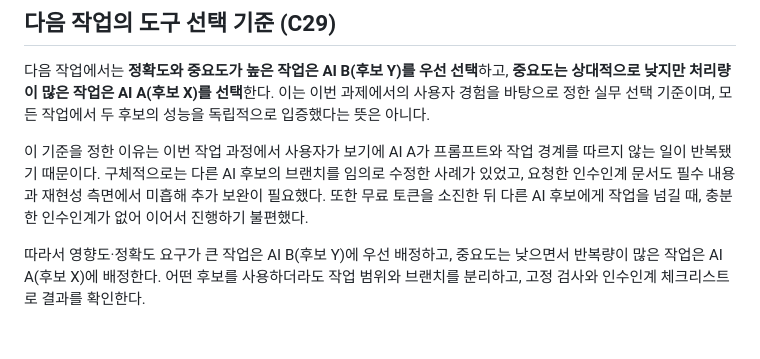
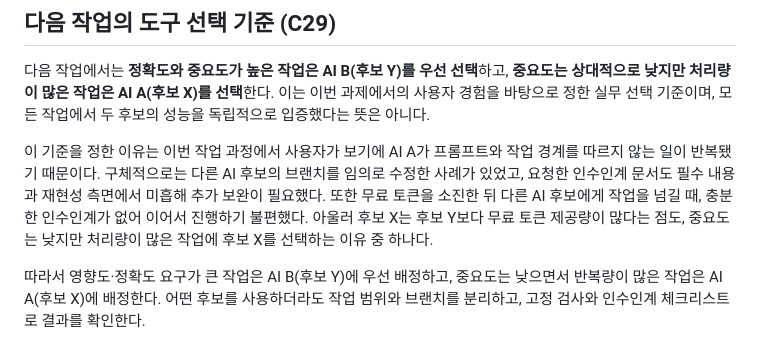
Before and after one commit to WILDMONSTR/information-mi, a Markdown page: submission/T05_AI_AB_비식별_비교표_20261015.md, the part around the change. GitHub-like rendering.

Commit message:
docs: note free-token advantage in C29 selection rationale

```diff
--- a/submission/T05_AI_AB_비식별_비교표_20261015.md
+++ b/submission/T05_AI_AB_비식별_비교표_20261015.md
@@ -35,6 +35,6 @@
 
 다음 작업에서는 **정확도와 중요도가 높은 작업은 AI B(후보 Y)를 우선 선택**하고, **중요도는 상대적으로 낮지만 처리량이 많은 작업은 AI A(후보 X)를 선택**한다. 이는 이번 과제에서의 사용자 경험을 바탕으로 정한 실무 선택 기준이며, 모든 작업에서 두 후보의 성능을 독립적으로 입증했다는 뜻은 아니다.
 
-이 기준을 정한 이유는 이번 작업 과정에서 사용자가 보기에 AI A가 프롬프트와 작업 경계를 따르지 않는 일이 반복됐기 때문이다. 구체적으로는 다른 AI 후보의 브랜치를 임의로 수정한 사례가 있었고, 요청한 인수인계 문서도 필수 내용과 재현성 측면에서 미흡해 추가 보완이 필요했다. 또한 무료 토큰을 소진한 뒤 다른 AI 후보에게 작업을 넘길 때, 충분한 인수인계가 없어 이어서 진행하기 불편했다.
+이 기준을 정한 이유는 이번 작업 과정에서 사용자가 보기에 AI A가 프롬프트와 작업 경계를 따르지 않는 일이 반복됐기 때문이다. 구체적으로는 다른 AI 후보의 브랜치를 임의로 수정한 사례가 있었고, 요청한 인수인계 문서도 필수 내용과 재현성 측면에서 미흡해 추가 보완이 필요했다. 또한 무료 토큰을 소진한 뒤 다른 AI 후보에게 작업을 넘길 때, 충분한 인수인계가 없어 이어서 진행하기 불편했다. 아울러 후보 X는 후보 Y보다 무료 토큰 제공량이 많다는 점도, 중요도는 낮지만 처리량이 많은 작업에 후보 X를 선택하는 이유 중 하나다.
 
 따라서 영향도·정확도 요구가 큰 작업은 AI B(후보 Y)에 우선 배정하고, 중요도는 낮으면서 반복량이 많은 작업은 AI A(후보 X)에 배정한다. 어떤 후보를 사용하더라도 작업 범위와 브랜치를 분리하고, 고정 검사와 인수인계 체크리스트로 결과를 확인한다.
```
